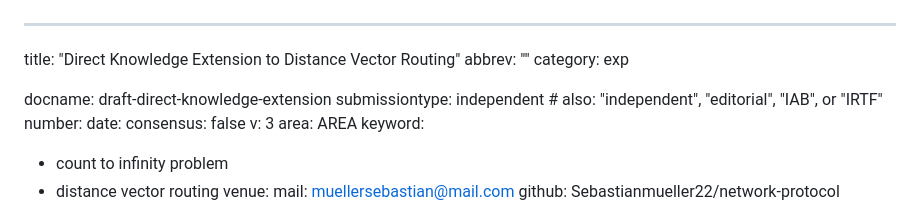
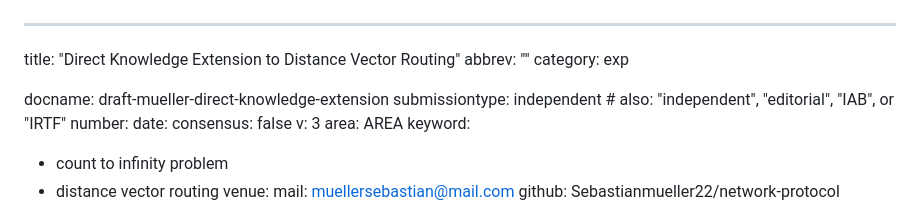
Before and after one commit to Sebastianmueller22/network-protocol, a Markdown page: draft-sebastian-mueller-direct-knowledge-extenstioin.md, the part around the change. Rendered like a GitHub page.

```diff
--- a/draft-sebastian-mueller-direct-knowledge-extenstioin.md
+++ b/draft-sebastian-mueller-direct-knowledge-extenstioin.md
@@ -3,7 +3,7 @@ title: "Direct Knowledge Extension to Distance Vector Routing"
 abbrev: ""
 category: exp
 
-docname: draft-direct-knowledge-extension
+docname: draft-mueller-direct-knowledge-extension
 submissiontype: independent  # also: "independent", "editorial", "IAB", or "IRTF"
 number:
 date:
```
